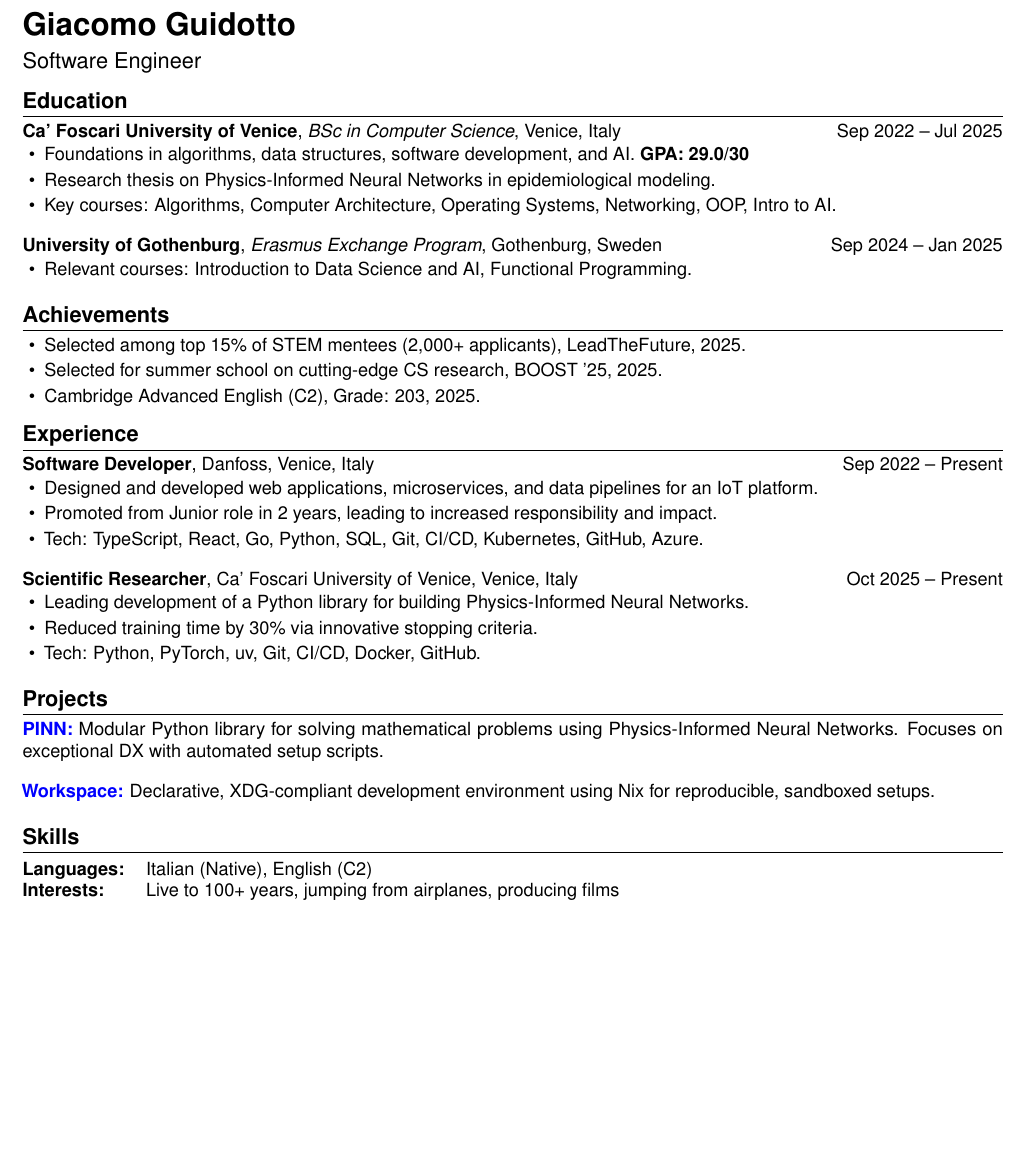
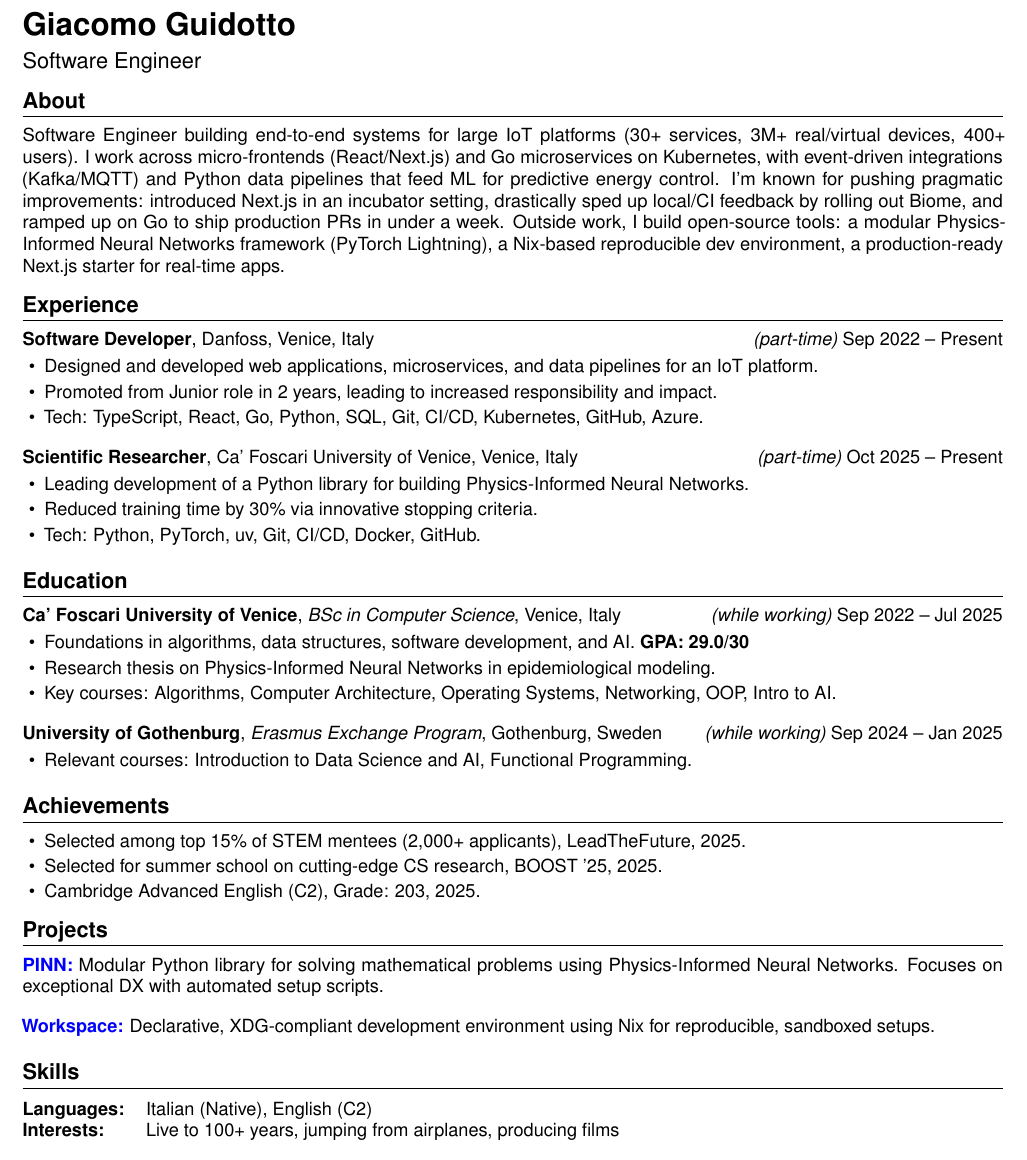
Before and after one commit to giacomoguidotto/resume, a LaTeX CV (src/resume.tex): part of the page, cut so that both start at the same text, the shorter picture padded with empty space. Compiled offline with pdfLaTeX.

Commit message:
feat: about section

```diff
--- a/src/resume.tex
+++ b/src/resume.tex
@@ -67,7 +67,7 @@
 {}                 % label
 {0em}              % sep
 {}                 % before-code
-[\titlerule]       % after-code
+[\titlerule\vspace{0.2em}]       % after-code
 
 \titlespacing*{\section}
 {0pt}                    % left
@@ -95,7 +95,7 @@
 \newcommand{\experience}[5]{%
   \noindent
   \textbf{#3}, #1, #4 \hfill #2\par
-  \vspace{-0.5em}
+  \vspace{-0.3em}
   \begin{itemize}
       #5
   \end{itemize}
@@ -107,7 +107,7 @@
 \newcommand{\education}[5]{%
   \noindent
   \textbf{#1}, \textit{#2}, #3 \hfill #4\par
-  \vspace{-0.5em}
+  \vspace{-0.3em}
   \begin{itemize}
       #5
   \end{itemize}
@@ -156,6 +156,45 @@
 {\LARGE\bfseries \myname}\par
 {\large \mytitle}
 
+% --- About ---
+\section{About}
+
+Software Engineer building end-to-end systems for large IoT platforms (30+
+services, 3M+ real/virtual devices, 400+ users). I work across micro-frontends
+(React/Next.js) and Go microservices on Kubernetes, with event-driven
+integrations (Kafka/MQTT) and Python data pipelines that feed ML for predictive
+energy control. I'm known for pushing pragmatic improvements: introduced Next.js
+in an incubator setting, drastically sped up local/CI feedback by rolling out
+Biome, and ramped up on Go to ship production PRs in under a week. Outside work,
+I build open-source tools: a modular Physics-Informed Neural Networks framework
+(PyTorch Lightning), a Nix-based reproducible dev environment, a
+production-ready Next.js starter for real-time apps.
+
+% --- Experience ---
+\section{Experience}
+
+\experience
+{Danfoss}
+{\textit{(part-time)} Sep 2022 -- Present}
+{Software Developer}
+{Venice, Italy}
+{
+\item Designed and developed web applications, microservices, and data pipelines for an IoT platform.
+\item Promoted from Junior role in 2 years, leading to increased responsibility and impact.
+\item Tech: TypeScript, React, Go, Python, SQL, Git, CI/CD, Kubernetes, GitHub, Azure.
+}
+
+\experience
+{Ca' Foscari University of Venice}
+{\textit{(part-time)} Oct 2025 -- Present}
+{Scientific Researcher}
+{Venice, Italy}
+{
+\item Leading development of a Python library for building Physics-Informed Neural Networks.
+\item Reduced training time by 30\% via innovative stopping criteria.
+\item Tech: Python, PyTorch, uv, Git, CI/CD, Docker, GitHub.
+}
+
 % --- Education ---
 \section{Education}
 
@@ -163,7 +202,7 @@
   {Ca' Foscari University of Venice}
   {BSc in Computer Science}
   {Venice, Italy}
-  {Sep 2022 -- Jul 2025}
+  {\textit{(while working)} Sep 2022 -- Jul 2025}
   {
   \item Foundations in algorithms, data structures, software development, and AI.
     \textbf{GPA: 29.0/30}
@@ -175,7 +214,7 @@
   {University of Gothenburg}
   {Erasmus Exchange Program}
   {Gothenburg, Sweden}
-  {Sep 2024 -- Jan 2025}
+  {\textit{(while working)} Sep 2024 -- Jan 2025}
   {
     \item Relevant courses: Introduction to Data Science and AI, Functional Programming.
     }
@@ -188,31 +227,6 @@
   \item Selected for summer school on cutting-edge CS research, BOOST '25, 2025.
   \item Cambridge Advanced English (C2), Grade: 203, 2025.
 \end{itemize}
-
-% --- Experience ---
-\section{Experience}
-
-\experience
-  {Danfoss}
-  {Sep 2022 -- Present}
-  {Software Developer}
-  {Venice, Italy}
-  {
-  \item Designed and developed web applications, microservices, and data pipelines for an IoT platform.
-  \item Promoted from Junior role in 2 years, leading to increased responsibility and impact.
-    \item Tech: TypeScript, React, Go, Python, SQL, Git, CI/CD, Kubernetes, GitHub, Azure.
-    }
-
-\experience
-  {Ca' Foscari University of Venice}
-  {Oct 2025 -- Present}
-  {Scientific Researcher}
-  {Venice, Italy}
-  {
-    \item Leading development of a Python library for building Physics-Informed Neural Networks.
-    \item Reduced training time by 30\% via innovative stopping criteria.
-    \item Tech: Python, PyTorch, uv, Git, CI/CD, Docker, GitHub.
-    }
 
 % --- Projects ---
 \section{Projects}
```
Also changed, not shown: src/resume.pdf, 2 other files.
